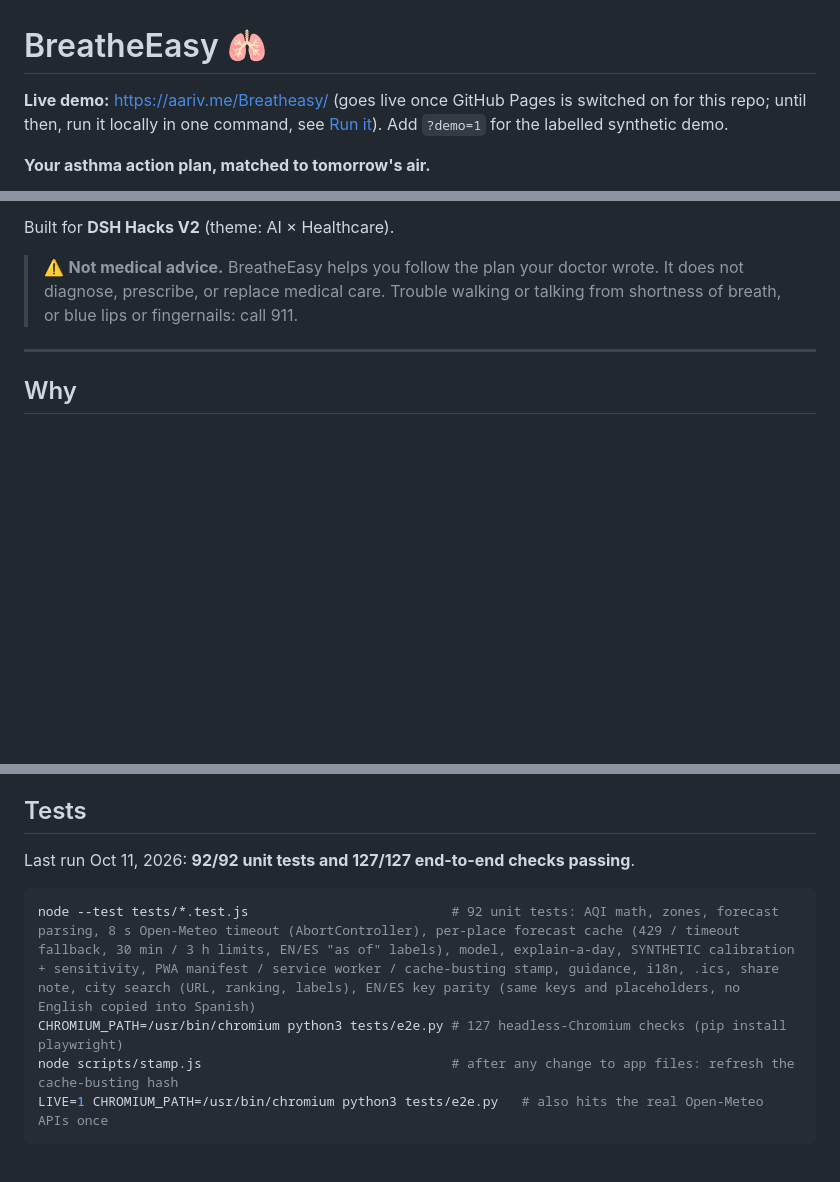
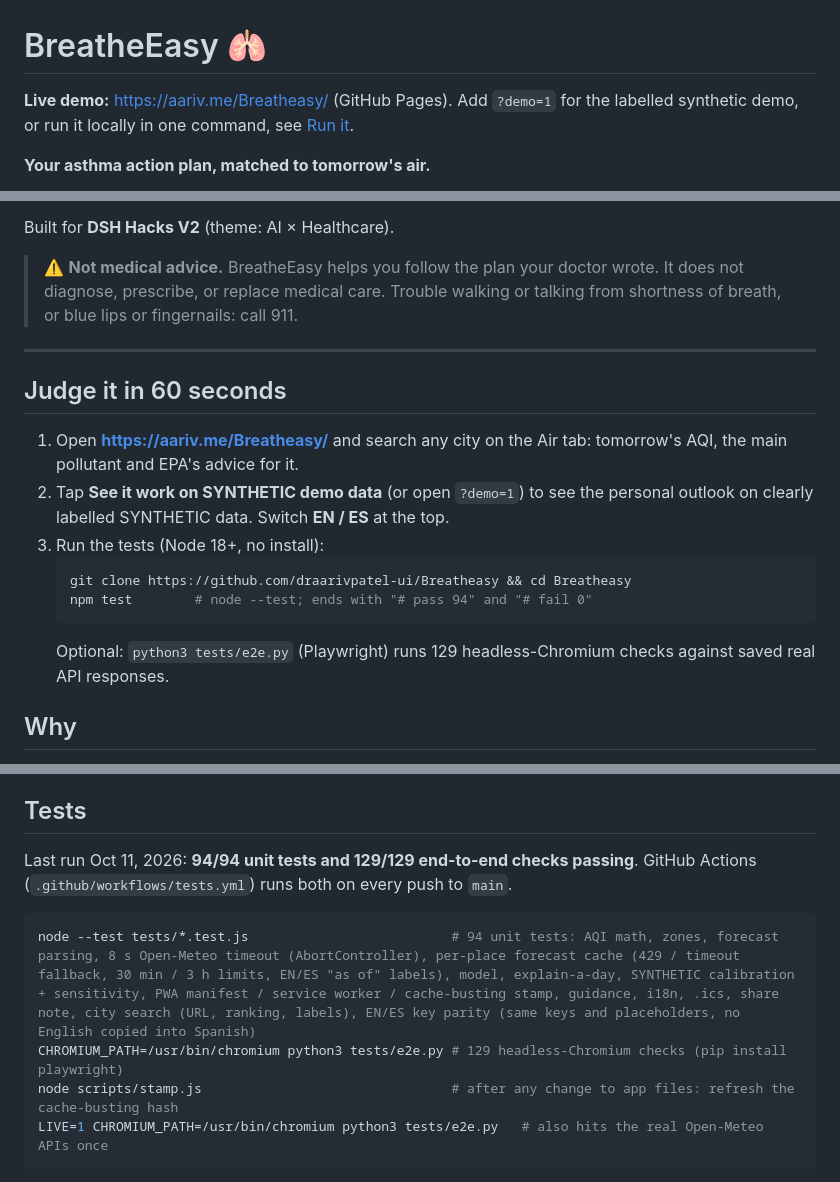
Before and after one commit to draarivpatel-ui/Breatheasy, a Markdown page: README.md, 3 parts joined by grey strips. Rendered like a GitHub page; blank space fills up the shorter version.

Commit message:
README: live on Pages, Judge it in 60 seconds, counts 94/129, CI line

````diff
--- a/README.md
+++ b/README.md
@@ -1,6 +1,6 @@
 # BreatheEasy 🫁
 
-**Live demo:** https://aariv.me/Breatheasy/ (goes live once GitHub Pages is switched on for this repo; until then, run it locally in one command, see [Run it](#run-it)). Add `?demo=1` for the labelled synthetic demo.
+**Live demo:** https://aariv.me/Breatheasy/ (GitHub Pages). Add `?demo=1` for the labelled synthetic demo, or run it locally in one command, see [Run it](#run-it).
 
 **Your asthma action plan, matched to tomorrow's air.**
 
@@ -22,6 +22,17 @@ Built for **DSH Hacks V2** (theme: AI × Healthcare).
 > ⚠️ **Not medical advice.** BreatheEasy helps you follow the plan your doctor wrote. It does not diagnose, prescribe, or replace medical care. Trouble walking or talking from shortness of breath, or blue lips or fingernails: call 911.
 
 ---
+
+## Judge it in 60 seconds
+
+1. Open **https://aariv.me/Breatheasy/** and search any city on the Air tab: tomorrow's AQI, the main pollutant and EPA's advice for it.
+2. Tap **See it work on SYNTHETIC demo data** (or open `?demo=1`) to see the personal outlook on clearly labelled SYNTHETIC data. Switch **EN / ES** at the top.
+3. Run the tests (Node 18+, no install):
+   ```bash
+   git clone https://github.com/draarivpatel-ui/Breatheasy && cd Breatheasy
+   npm test        # node --test; ends with "# pass 94" and "# fail 0"
+   ```
+   Optional: `python3 tests/e2e.py` (Playwright) runs 129 headless-Chromium checks against saved real API responses.
 
 ## Why
 
@@ -113,11 +124,11 @@ Useful URL parameters: `?demo=1` loads the labelled synthetic demo; `?today=YYYY
 
 ## Tests
 
-Last run Oct 11, 2026: **92/92 unit tests and 127/127 end-to-end checks passing**.
+Last run Oct 11, 2026: **94/94 unit tests and 129/129 end-to-end checks passing**. GitHub Actions (`.github/workflows/tests.yml`) runs both on every push to `main`.
 
 ```bash
-node --test tests/*.test.js                          # 92 unit tests: AQI math, zones, forecast parsing, 8 s Open-Meteo timeout (AbortController), per-place forecast cache (429 / timeout fallback, 30 min / 3 h limits, EN/ES "as of" labels), model, explain-a-day, SYNTHETIC calibration + sensitivity, PWA manifest / service worker / cache-busting stamp, guidance, i18n, .ics, share note, city search (URL, ranking, labels), EN/ES key parity (same keys and placeholders, no English copied into Spanish)
-CHROMIUM_PATH=/usr/bin/chromium python3 tests/e2e.py # 127 headless-Chromium checks (pip install playwright)
+node --test tests/*.test.js                          # 94 unit tests: AQI math, zones, forecast parsing, 8 s Open-Meteo timeout (AbortController), per-place forecast cache (429 / timeout fallback, 30 min / 3 h limits, EN/ES "as of" labels), model, explain-a-day, SYNTHETIC calibration + sensitivity, PWA manifest / service worker / cache-busting stamp, guidance, i18n, .ics, share note, city search (URL, ranking, labels), EN/ES key parity (same keys and placeholders, no English copied into Spanish)
+CHROMIUM_PATH=/usr/bin/chromium python3 tests/e2e.py # 129 headless-Chromium checks (pip install playwright)
 node scripts/stamp.js                                # after any change to app files: refresh the cache-busting hash
 LIVE=1 CHROMIUM_PATH=/usr/bin/chromium python3 tests/e2e.py   # also hits the real Open-Meteo APIs once
 ```
````
Also changed, not shown: other parts of README.md (+0 -1 lines).
